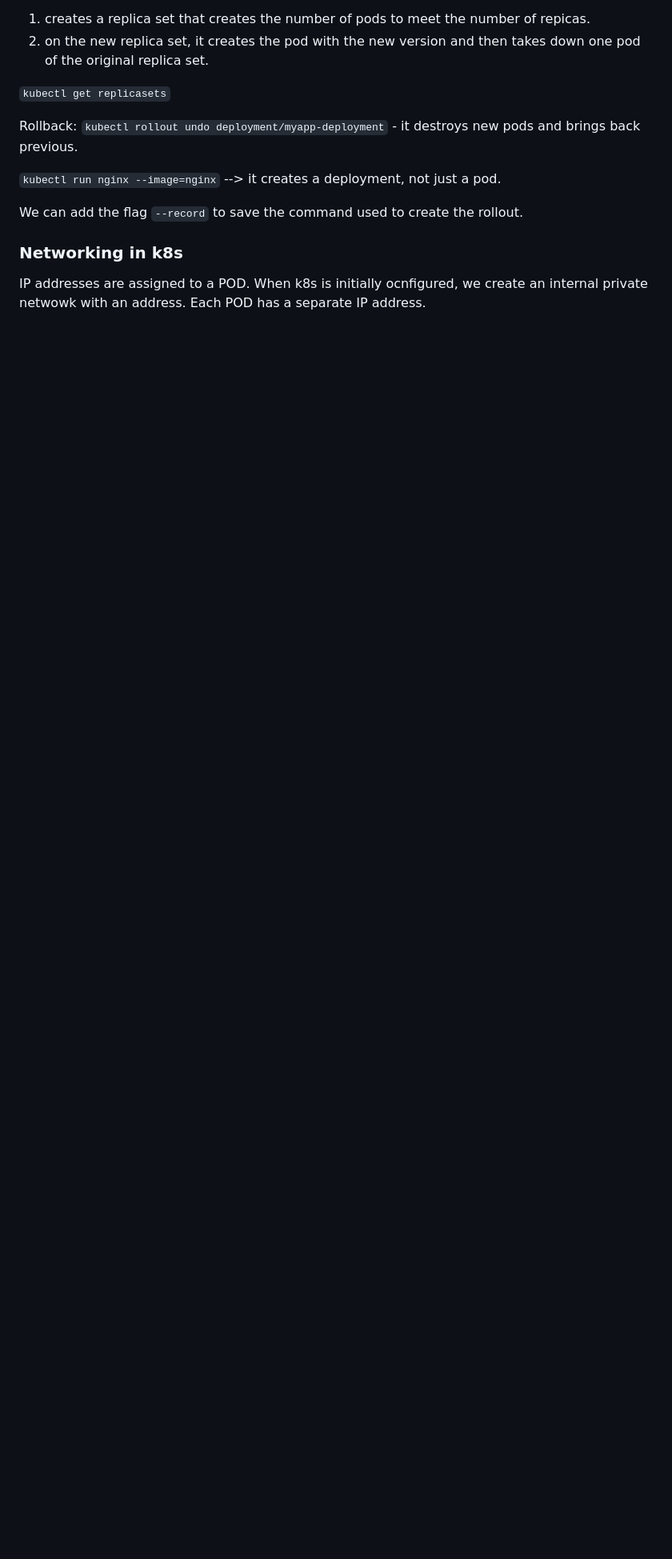
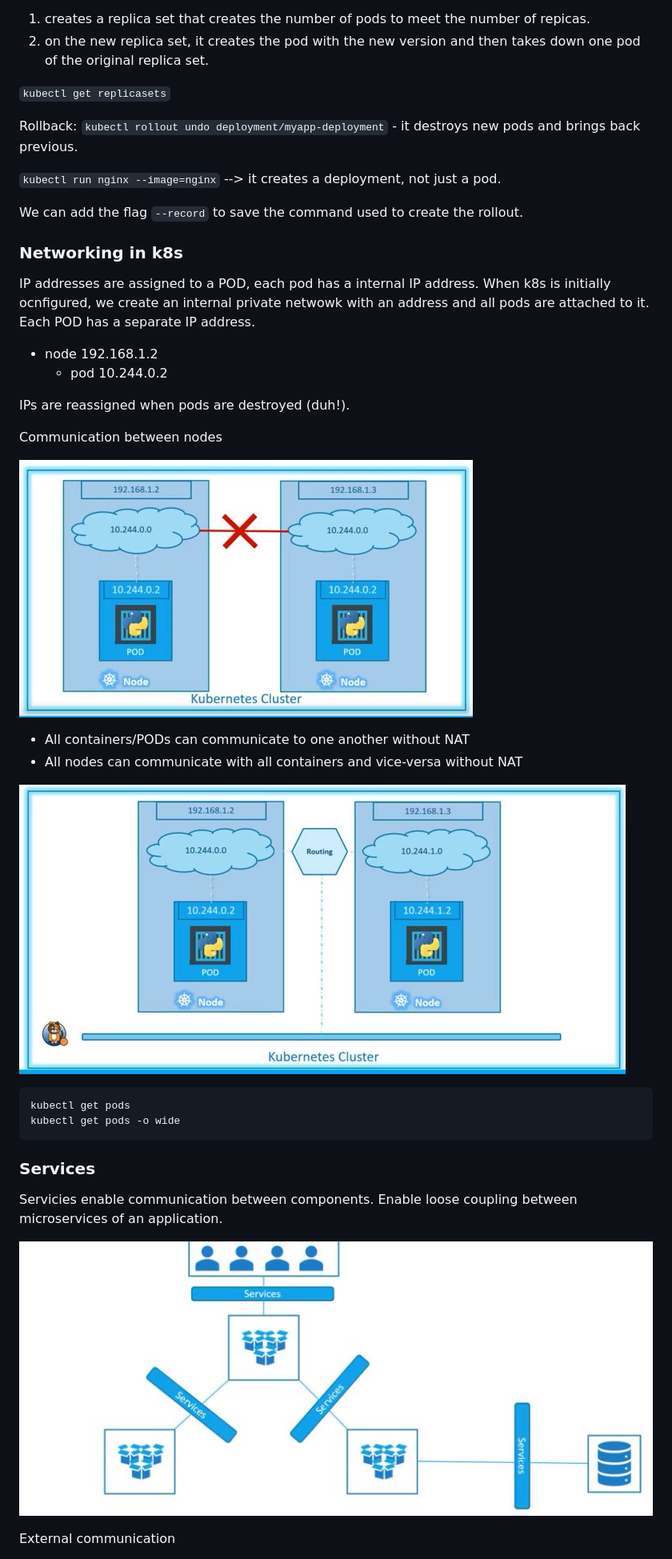
Before and after one commit to jaliagag/21_linux, a Markdown page: k8s/README.md, the part around one of its changes. Shown at 80% size. Drawn GitHub-style; pictures changed too: k8s/assets/001.JPG (added), k8s/assets/002.JPG (added), k8s/assets/003.JPG (added); blank space fills up the shorter version.

````diff
--- a/k8s/README.md
+++ b/k8s/README.md
@@ -359,4 +359,32 @@ We can add the flag `--record` to save the command used to create the rollout.
 
 ### Networking in k8s
 
-IP addresses are assigned to a POD. When k8s is initially ocnfigured, we create an internal private netwowk with an address. Each POD has a separate IP address.
+IP addresses are assigned to a POD, each pod has a internal IP address. When k8s is initially ocnfigured, we create an internal private netwowk with an address and all pods are attached to it. Each POD has a separate IP address.
+
+- node 192.168.1.2
+  - pod 10.244.0.2
+
+IPs are reassigned when pods are destroyed (duh!).
+
+Communication between nodes
+
+![001](./assets/001.JPG)
+
+- All containers/PODs can communicate to one another without NAT
+- All nodes can communicate with all containers and vice-versa without NAT
+
+![002](./assets/002.JPG)
+
+```console
+kubectl get pods
+kubectl get pods -o wide
+```
+
+### Services
+
+Servicies enable communication between components. Enable loose coupling between microservices of an application.
+
+![003](./assets/003.JPG)
+
+External communication
+
````
Also changed, not shown: other parts of k8s/README.md (+64 -4 lines), k8s/assets/004.JPG (added), k8s/assets/005.JPG (added).
